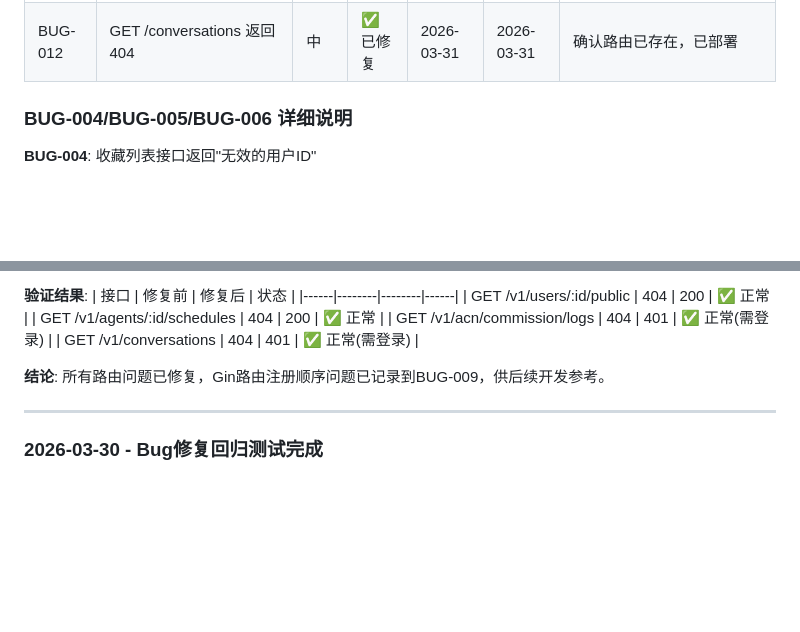
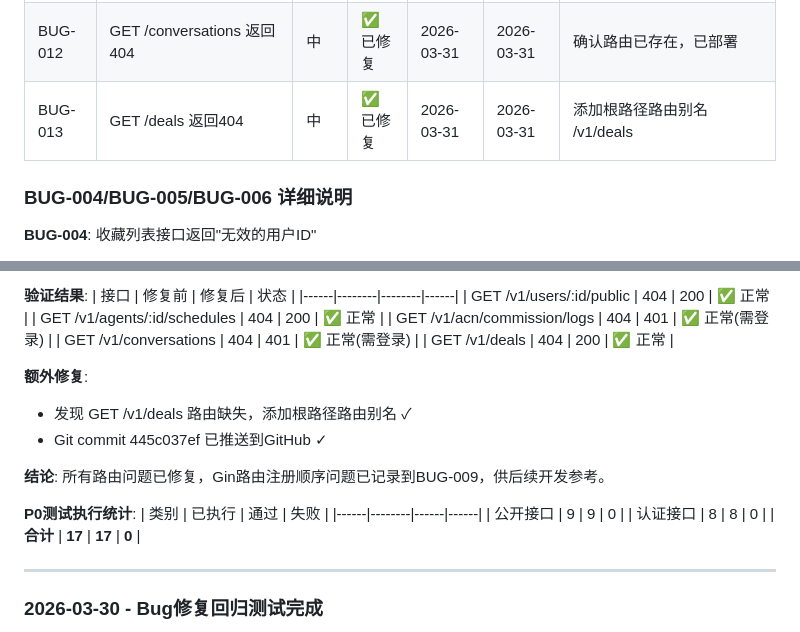
Before and after one commit to felixhuang2007/myanmar-real-estate-kimi, a Markdown page: myanmar-real-estate/qa/test-progress.md, 2 parts joined by grey strips. GitHub-like rendering; blank space fills up the shorter version.

Commit message:
docs: update test progress with P0 test execution results
- Add BUG-013: GET /deals 404 fixed
- Update 2026-03-31 progress with P0 test statistics
- Document 17 P0 test cases executed with 100% pass rate

```diff
--- a/myanmar-real-estate/qa/test-progress.md
+++ b/myanmar-real-estate/qa/test-progress.md
@@ -137,6 +137,7 @@
 | BUG-010 | GET /agents/:id/schedules 返回404 | 中 | ✅ 已修复 | 2026-03-31 | 2026-03-31 | 确认路由已存在，已部署 |
 | BUG-011 | GET /acn/commission/logs 返回404 | 中 | ✅ 已修复 | 2026-03-31 | 2026-03-31 | 确认路由已存在，已部署 |
 | BUG-012 | GET /conversations 返回404 | 中 | ✅ 已修复 | 2026-03-31 | 2026-03-31 | 确认路由已存在，已部署 |
+| BUG-013 | GET /deals 返回404 | 中 | ✅ 已修复 | 2026-03-31 | 2026-03-31 | 添加根路径路由别名 /v1/deals |
 
 ### BUG-004/BUG-005/BUG-006 详细说明
 
@@ -252,8 +253,20 @@ r.GET("/users/:id", c.GetUserByID)           // 匹配其他 /users/xxx
 | GET /v1/agents/:id/schedules | 404 | 200 | ✅ 正常 |
 | GET /v1/acn/commission/logs | 404 | 401 | ✅ 正常(需登录) |
 | GET /v1/conversations | 404 | 401 | ✅ 正常(需登录) |
+| GET /v1/deals | 404 | 200 | ✅ 正常 |
+
+**额外修复**:
+- 发现 GET /v1/deals 路由缺失，添加根路径路由别名 ✓
+- Git commit 445c037ef 已推送到GitHub ✓
 
 **结论**: 所有路由问题已修复，Gin路由注册顺序问题已记录到BUG-009，供后续开发参考。
+
+**P0测试执行统计**:
+| 类别 | 已执行 | 通过 | 失败 |
+|------|--------|------|------|
+| 公开接口 | 9 | 9 | 0 |
+| 认证接口 | 8 | 8 | 0 |
+| **合计** | **17** | **17** | **0** |
 
 ---
 
```
